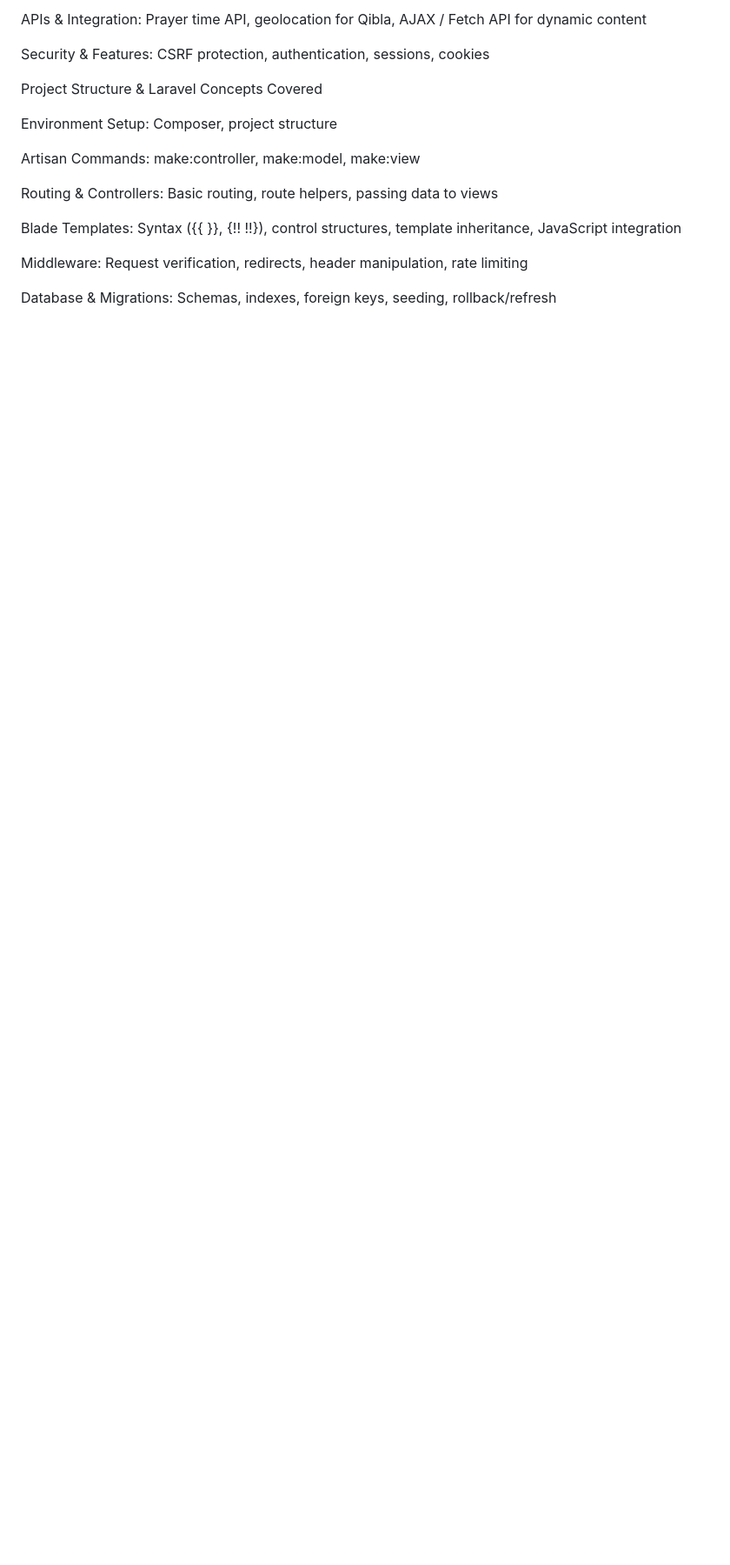
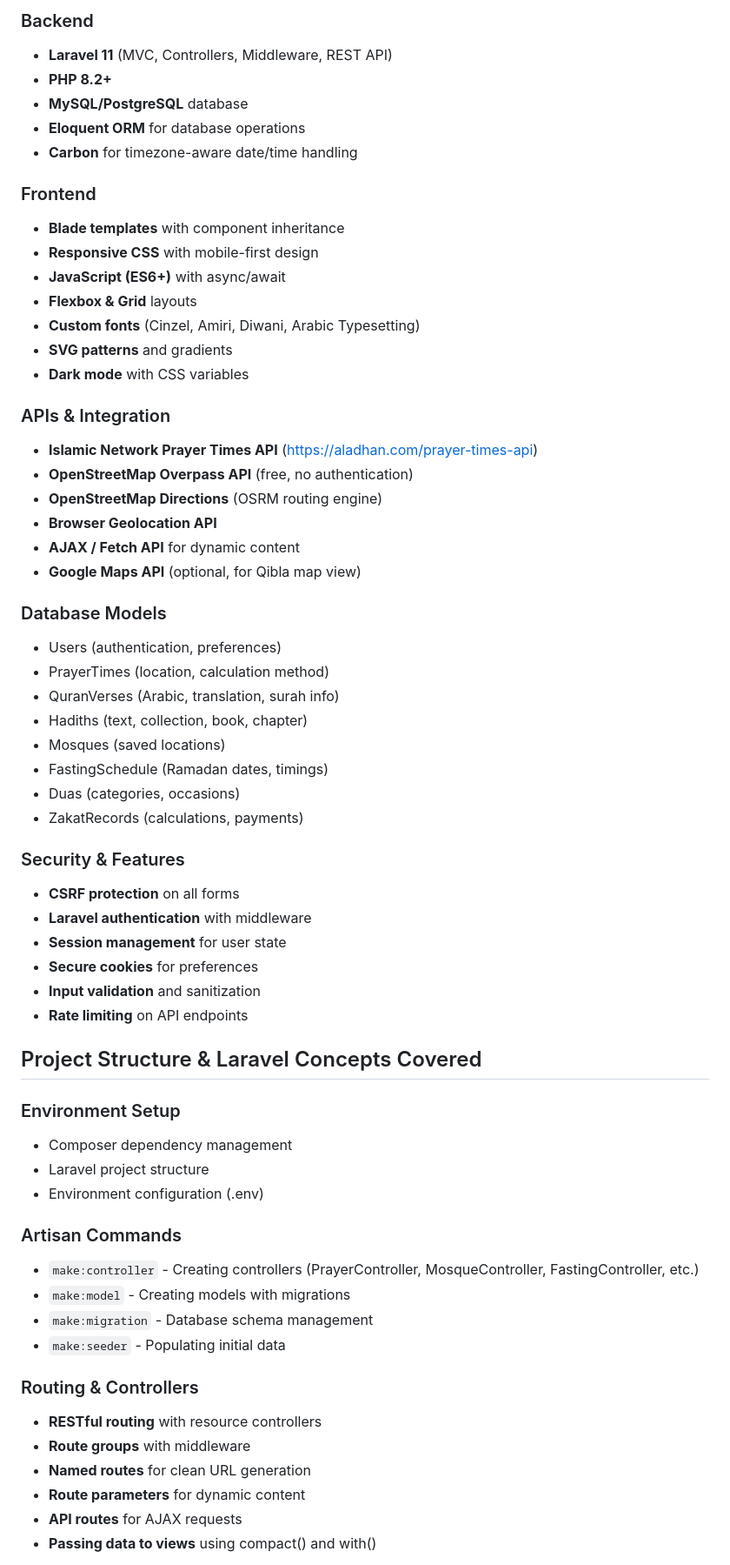
Before and after one commit to TheWorthless11/Hayat_Hadiah, a Markdown page: README.md, the part around one of its changes. Shown at 87% size. Drawn GitHub-style; blank space fills up the shorter version.

```diff
--- a/README.md
+++ b/README.md
@@ -74,19 +126,64 @@ Database: MySQL/PostgreSQL (users, prayer schedules, Quran/Hadith, duas)
 
-APIs & Integration: Prayer time API, geolocation for Qibla, AJAX / Fetch API for dynamic content
+### Backend
+- **Laravel 11** (MVC, Controllers, Middleware, REST API)
+- **PHP 8.2+**
+- **MySQL/PostgreSQL** database
+- **Eloquent ORM** for database operations
+- **Carbon** for timezone-aware date/time handling
 
-Security & Features: CSRF protection, authentication, sessions, cookies
+### Frontend
+- **Blade templates** with component inheritance
+- **Responsive CSS** with mobile-first design
+- **JavaScript (ES6+)** with async/await
+- **Flexbox & Grid** layouts
+- **Custom fonts** (Cinzel, Amiri, Diwani, Arabic Typesetting)
+- **SVG patterns** and gradients
+- **Dark mode** with CSS variables
 
-Project Structure & Laravel Concepts Covered
+### APIs & Integration
+- **Islamic Network Prayer Times API** (https://aladhan.com/prayer-times-api)
+- **OpenStreetMap Overpass API** (free, no authentication)
+- **OpenStreetMap Directions** (OSRM routing engine)
+- **Browser Geolocation API**
+- **AJAX / Fetch API** for dynamic content
+- **Google Maps API** (optional, for Qibla map view)
 
-Environment Setup: Composer, project structure
+### Database Models
+- Users (authentication, preferences)
+- PrayerTimes (location, calculation method)
+- QuranVerses (Arabic, translation, surah info)
+- Hadiths (text, collection, book, chapter)
+- Mosques (saved locations)
+- FastingSchedule (Ramadan dates, timings)
+- Duas (categories, occasions)
+- ZakatRecords (calculations, payments)
 
-Artisan Commands: make:controller, make:model, make:view
+### Security & Features
+- **CSRF protection** on all forms
+- **Laravel authentication** with middleware
+- **Session management** for user state
+- **Secure cookies** for preferences
+- **Input validation** and sanitization
+- **Rate limiting** on API endpoints
 
-Routing & Controllers: Basic routing, route helpers, passing data to views
+## Project Structure & Laravel Concepts Covered
 
-Blade Templates: Syntax ({{ }}, {!! !!}), control structures, template inheritance, JavaScript integration
+### Environment Setup
+- Composer dependency management
+- Laravel project structure
+- Environment configuration (.env)
 
-Middleware: Request verification, redirects, header manipulation, rate limiting
+### Artisan Commands
+- `make:controller` - Creating controllers (PrayerController, MosqueController, FastingController, etc.)
+- `make:model` - Creating models with migrations
+- `make:migration` - Database schema management
+- `make:seeder` - Populating initial data
 
-Database & Migrations: Schemas, indexes, foreign keys, seeding, rollback/refresh
+### Routing & Controllers
+- **RESTful routing** with resource controllers
+- **Route groups** with middleware
+- **Named routes** for clean URL generation
+- **Route parameters** for dynamic content
+- **API routes** for AJAX requests
+- **Passing data to views** using compact() and with()
 
```
Also changed, not shown: other parts of README.md (+150 -54 lines).
